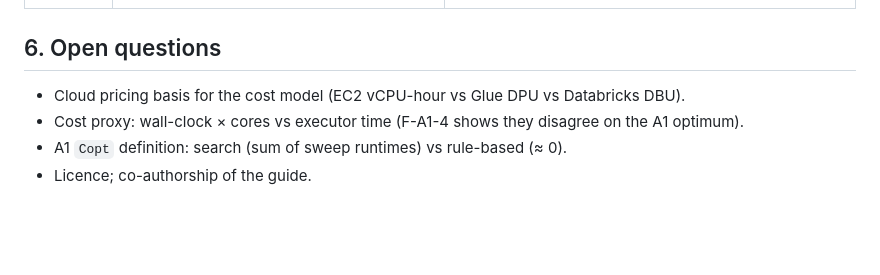
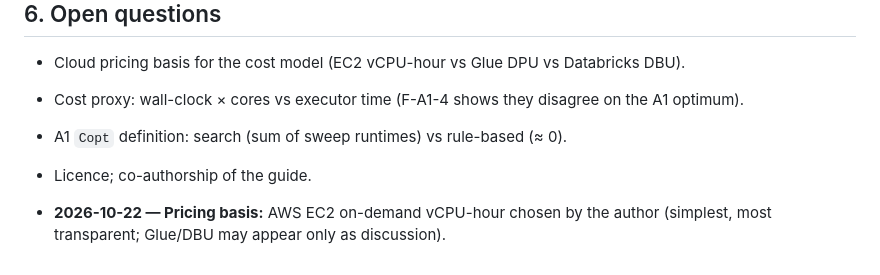
Before and after one commit to Mustaqeem3313/spark-cost-aware-optimization-CAO-DF, a Markdown page: docs/research_log.md, the part around the change. Drawn GitHub-style; blank space fills up the shorter version.

Commit message:
Log pricing-basis decision (EC2 on-demand vCPU-hour)
Co-authored-by: Copilot App <223556219+Copilot@users.noreply.github.com>

```diff
--- a/docs/research_log.md
+++ b/docs/research_log.md
@@ -217,3 +217,5 @@ an effect are 5/5 consistent.
 - Cost proxy: wall-clock × cores vs executor time (F-A1-4 shows they disagree on the A1 optimum).
 - A1 `Copt` definition: search (sum of sweep runtimes) vs rule-based (≈ 0).
 - Licence; co-authorship of the guide.
+
+- **2026-10-22 — Pricing basis:** AWS EC2 on-demand vCPU-hour chosen by the author (simplest, most transparent; Glue/DBU may appear only as discussion).
```
